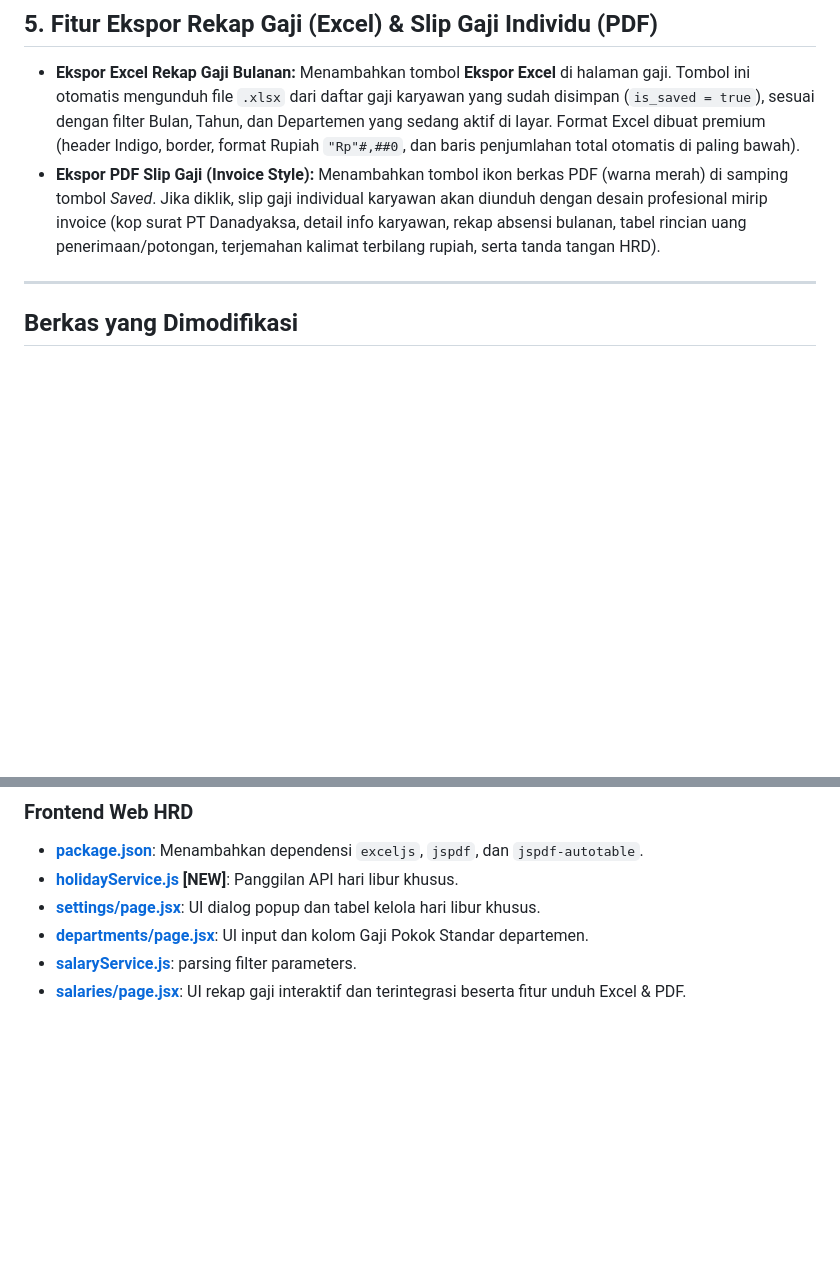
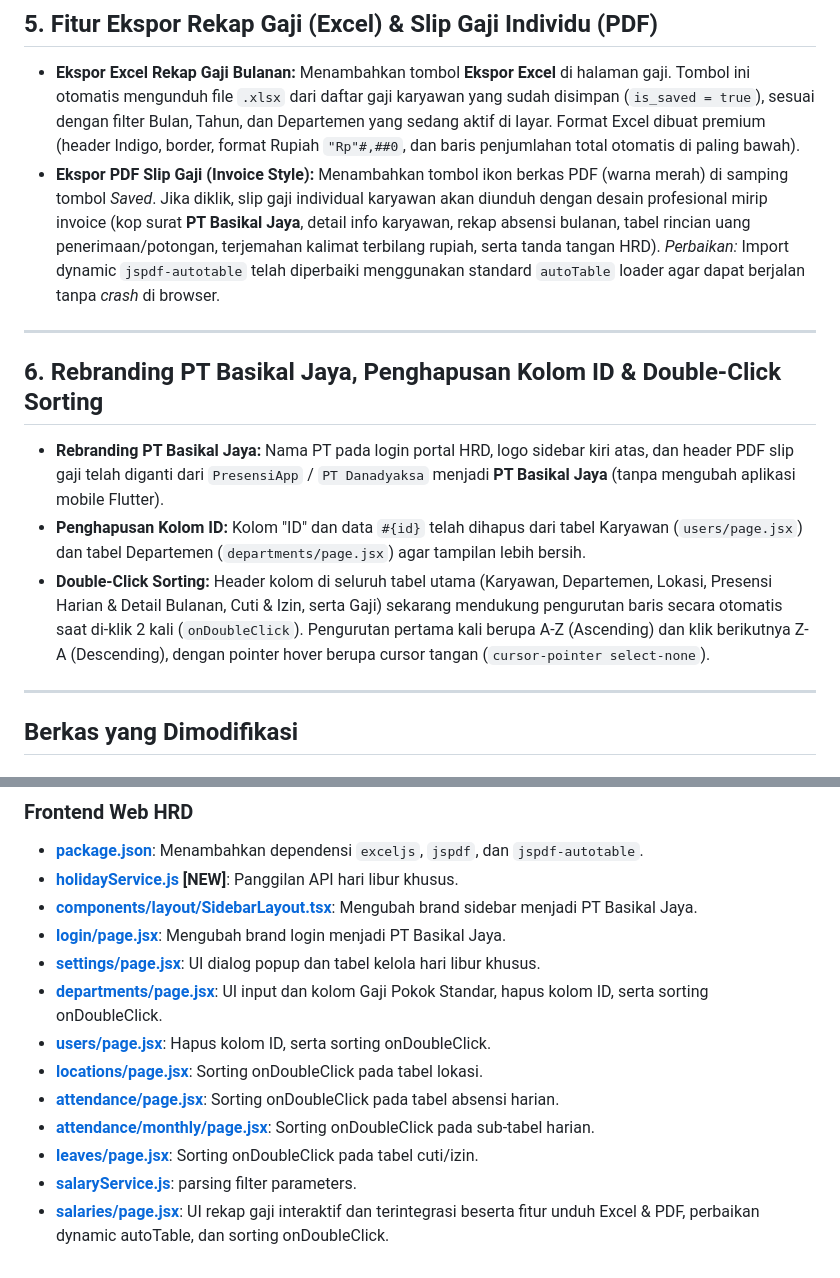
Before and after one commit to Danadyaksa/TA_PrakTCC, a Markdown page: walkthrough_rekap_gaji_hari_libur.md, 2 parts joined by grey strips. Drawn GitHub-style; blank space fills up the shorter version.

Commit message:
docs: update walkthrough with PDF fix, rebranding, sorting and ID removal info

```diff
--- a/walkthrough_rekap_gaji_hari_libur.md
+++ b/walkthrough_rekap_gaji_hari_libur.md
@@ -40,7 +40,15 @@ Dokumen ini mendokumentasikan pembenahan besar pada halaman **Rekap Gaji**, **De
 ## 5. Fitur Ekspor Rekap Gaji (Excel) & Slip Gaji Individu (PDF)
 
 * **Ekspor Excel Rekap Gaji Bulanan:** Menambahkan tombol **Ekspor Excel** di halaman gaji. Tombol ini otomatis mengunduh file `.xlsx` dari daftar gaji karyawan yang sudah disimpan (`is_saved = true`), sesuai dengan filter Bulan, Tahun, dan Departemen yang sedang aktif di layar. Format Excel dibuat premium (header Indigo, border, format Rupiah `"Rp"#,##0`, dan baris penjumlahan total otomatis di paling bawah).
-* **Ekspor PDF Slip Gaji (Invoice Style):** Menambahkan tombol ikon berkas PDF (warna merah) di samping tombol *Saved*. Jika diklik, slip gaji individual karyawan akan diunduh dengan desain profesional mirip invoice (kop surat PT Danadyaksa, detail info karyawan, rekap absensi bulanan, tabel rincian uang penerimaan/potongan, terjemahan kalimat terbilang rupiah, serta tanda tangan HRD).
+* **Ekspor PDF Slip Gaji (Invoice Style):** Menambahkan tombol ikon berkas PDF (warna merah) di samping tombol *Saved*. Jika diklik, slip gaji individual karyawan akan diunduh dengan desain profesional mirip invoice (kop surat **PT Basikal Jaya**, detail info karyawan, rekap absensi bulanan, tabel rincian uang penerimaan/potongan, terjemahan kalimat terbilang rupiah, serta tanda tangan HRD). *Perbaikan:* Import dynamic `jspdf-autotable` telah diperbaiki menggunakan standard `autoTable` loader agar dapat berjalan tanpa *crash* di browser.
+
+---
+
+## 6. Rebranding PT Basikal Jaya, Penghapusan Kolom ID & Double-Click Sorting
+
+* **Rebranding PT Basikal Jaya:** Nama PT pada login portal HRD, logo sidebar kiri atas, dan header PDF slip gaji telah diganti dari `PresensiApp` / `PT Danadyaksa` menjadi **PT Basikal Jaya** (tanpa mengubah aplikasi mobile Flutter).
+* **Penghapusan Kolom ID:** Kolom "ID" dan data `#{id}` telah dihapus dari tabel Karyawan (`users/page.jsx`) dan tabel Departemen (`departments/page.jsx`) agar tampilan lebih bersih.
+* **Double-Click Sorting:** Header kolom di seluruh tabel utama (Karyawan, Departemen, Lokasi, Presensi Harian & Detail Bulanan, Cuti & Izin, serta Gaji) sekarang mendukung pengurutan baris secara otomatis saat di-klik 2 kali (`onDoubleClick`). Pengurutan pertama kali berupa A-Z (Ascending) dan klik berikutnya Z-A (Descending), dengan pointer hover berupa cursor tangan (`cursor-pointer select-none`).
 
 ---
 
@@ -58,7 +66,14 @@ Dokumen ini mendokumentasikan pembenahan besar pada halaman **Rekap Gaji**, **De
 ### Frontend Web HRD
 - **[package.json](file:///d:/IF23/SMT%206/Prak%20TCC/TA_TCC/web-hrd/package.json)**: Menambahkan dependensi `exceljs`, `jspdf`, dan `jspdf-autotable`.
 - **[holidayService.js](file:///d:/IF23/SMT%206/Prak%20TCC/TA_TCC/web-hrd/lib/services/holidayService.js) [NEW]**: Panggilan API hari libur khusus.
+- **[components/layout/SidebarLayout.tsx](file:///d:/IF23/SMT%206/Prak%20TCC/TA_TCC/web-hrd/components/layout/SidebarLayout.tsx)**: Mengubah brand sidebar menjadi PT Basikal Jaya.
+- **[login/page.jsx](file:///d:/IF23/SMT%206/Prak%20TCC/TA_TCC/web-hrd/app/login/page.jsx)**: Mengubah brand login menjadi PT Basikal Jaya.
 - **[settings/page.jsx](file:///d:/IF23/SMT%206/Prak%20TCC/TA_TCC/web-hrd/app/dashboard/settings/page.jsx)**: UI dialog popup dan tabel kelola hari libur khusus.
-- **[departments/page.jsx](file:///d:/IF23/SMT%206/Prak%20TCC/TA_TCC/web-hrd/app/dashboard/departments/page.jsx)**: UI input dan kolom Gaji Pokok Standar departemen.
+- **[departments/page.jsx](file:///d:/IF23/SMT%206/Prak%20TCC/TA_TCC/web-hrd/app/dashboard/departments/page.jsx)**: UI input dan kolom Gaji Pokok Standar, hapus kolom ID, serta sorting onDoubleClick.
+- **[users/page.jsx](file:///d:/IF23/SMT%206/Prak%20TCC/TA_TCC/web-hrd/app/dashboard/users/page.jsx)**: Hapus kolom ID, serta sorting onDoubleClick.
+- **[locations/page.jsx](file:///d:/IF23/SMT%206/Prak%20TCC/TA_TCC/web-hrd/app/dashboard/locations/page.jsx)**: Sorting onDoubleClick pada tabel lokasi.
+- **[attendance/page.jsx](file:///d:/IF23/SMT%206/Prak%20TCC/TA_TCC/web-hrd/app/dashboard/attendance/page.jsx)**: Sorting onDoubleClick pada tabel absensi harian.
+- **[attendance/monthly/page.jsx](file:///d:/IF23/SMT%206/Prak%20TCC/TA_TCC/web-hrd/app/dashboard/attendance/monthly/page.jsx)**: Sorting onDoubleClick pada sub-tabel harian.
+- **[leaves/page.jsx](file:///d:/IF23/SMT%206/Prak%20TCC/TA_TCC/web-hrd/app/dashboard/leaves/page.jsx)**: Sorting onDoubleClick pada tabel cuti/izin.
 - **[salaryService.js](file:///d:/IF23/SMT%206/Prak%20TCC/TA_TCC/web-hrd/lib/services/salaryService.js)**: parsing filter parameters.
-- **[salaries/page.jsx](file:///d:/IF23/SMT%206/Prak%20TCC/TA_TCC/web-hrd/app/dashboard/salaries/page.jsx)**: UI rekap gaji interaktif dan terintegrasi beserta fitur unduh Excel & PDF.
+- **[salaries/page.jsx](file:///d:/IF23/SMT%206/Prak%20TCC/TA_TCC/web-hrd/app/dashboard/salaries/page.jsx)**: UI rekap gaji interaktif dan terintegrasi beserta fitur unduh Excel & PDF, perbaikan dynamic autoTable, dan sorting onDoubleClick.
```
